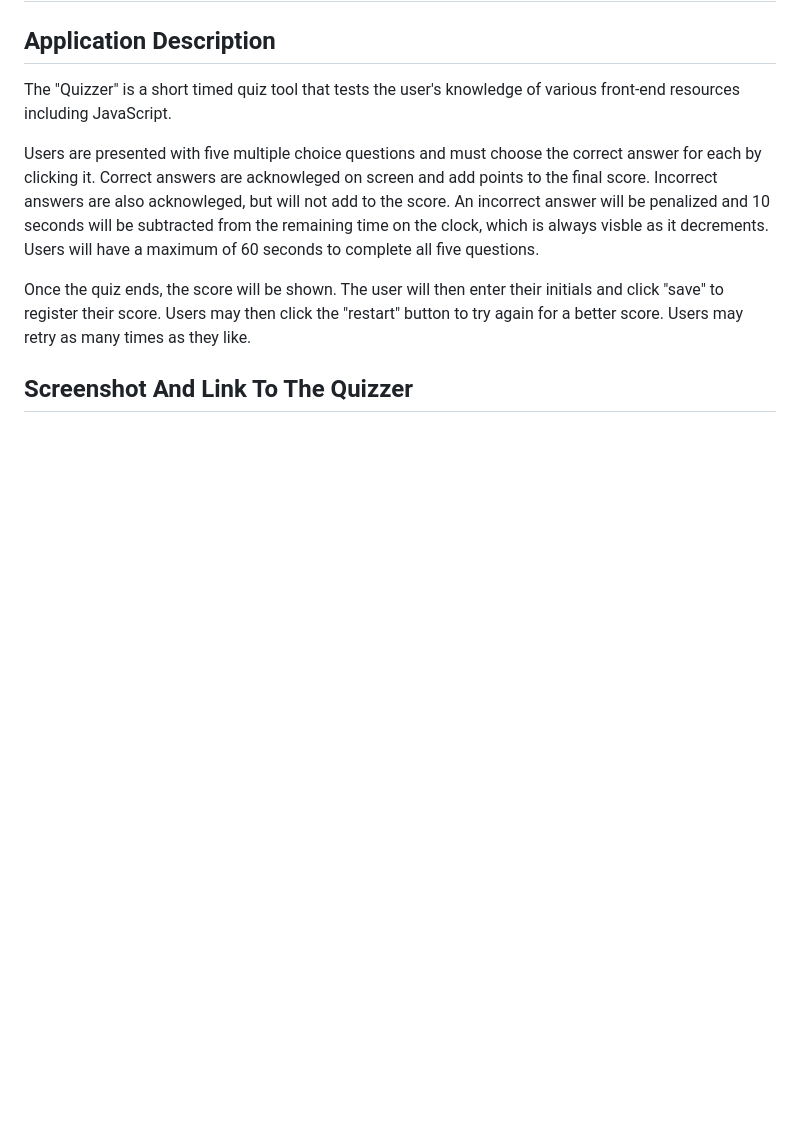
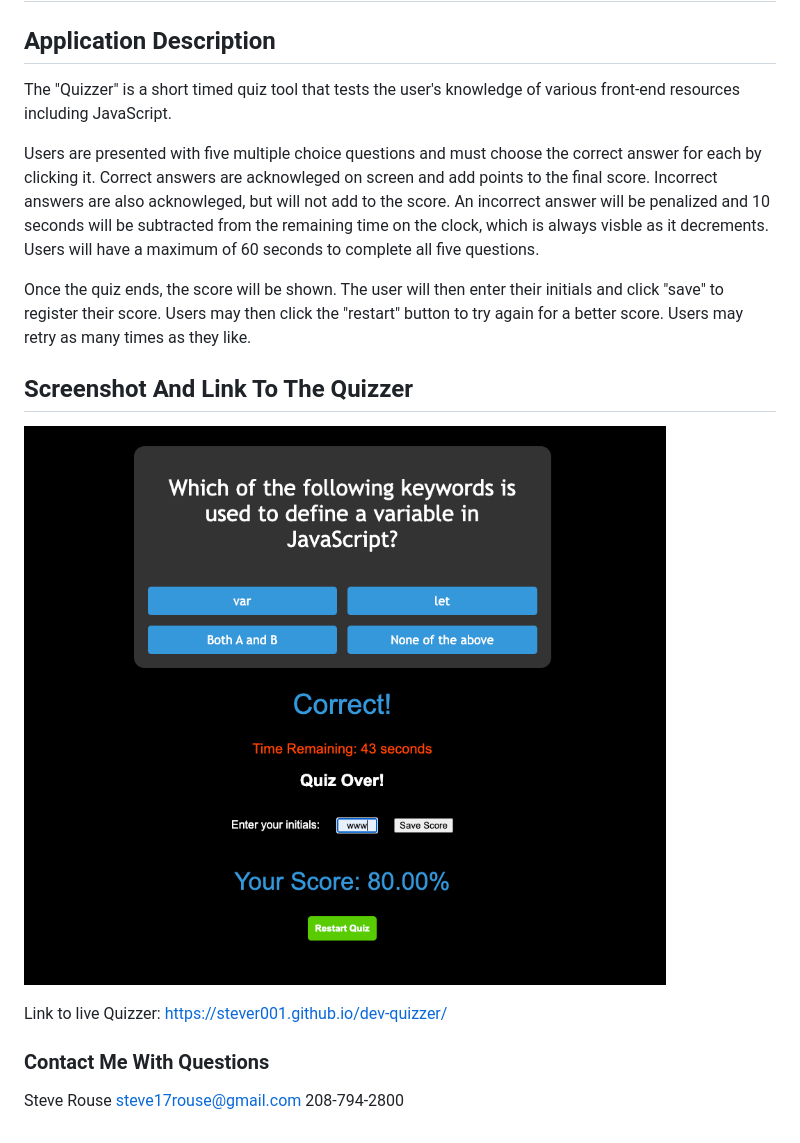
Before and after one commit to stever001/dev-quizzer, a Markdown page: README.md, the part around the change. GitHub-like rendering; pictures changed too: quizzer-pic.png (added); blank space fills up the shorter version.

Commit message:
added screenshot, URL, and contact me infor to README

```diff
--- a/README.md
+++ b/README.md
@@ -8,3 +8,12 @@ Users are presented with five multiple choice questions and must choose the corr
 Once the quiz ends, the score will be shown. The user will then enter their initials and click "save" to register their score. Users may then click the "restart" button to try again for a better score.  Users may retry as many times as they like.
 
 ## Screenshot And Link To The Quizzer
+
+![Screenshot of the Quizzer](quizzer-pic.png)
+
+Link to live Quizzer:  https://stever001.github.io/dev-quizzer/
+
+### Contact Me With Questions
+Steve Rouse
+steve17rouse@gmail.com
+208-794-2800
```
